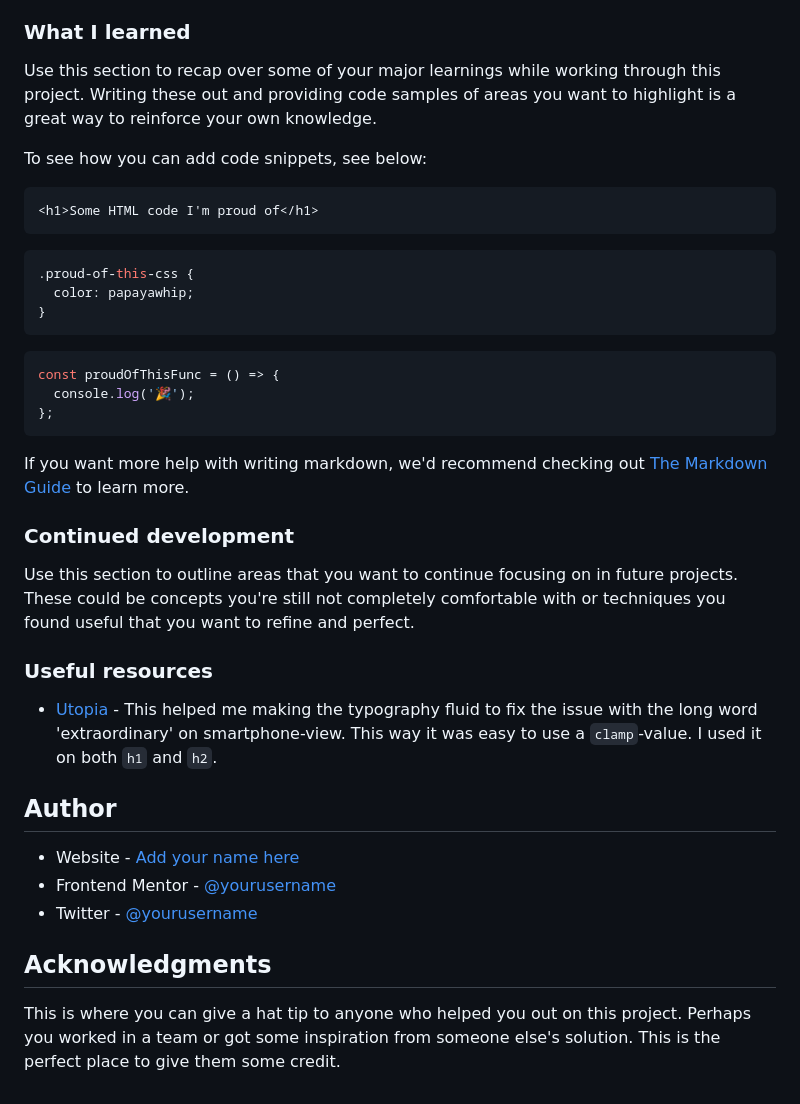
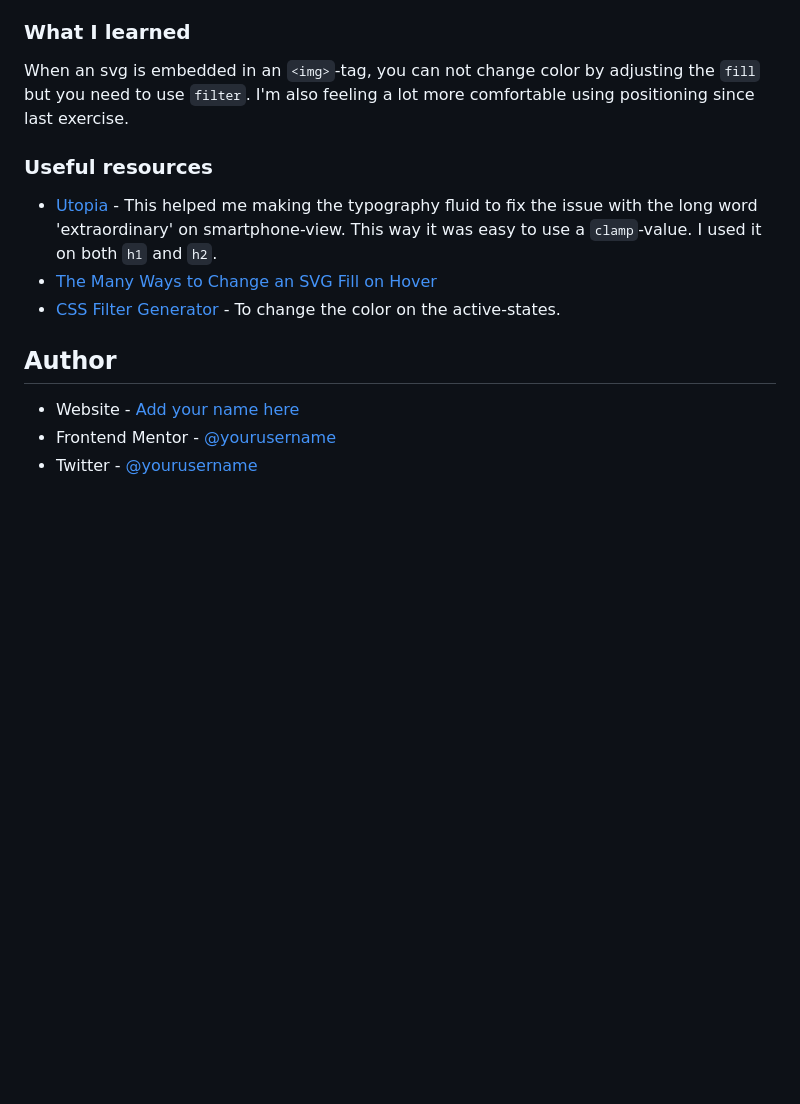
Before and after one commit to katrien-s/fe-14-equalizer-landing-page, a Markdown page: README.md, the part around the change printed below. Drawn GitHub-style; blank space fills up the shorter version.

````diff
--- a/README.md
+++ b/README.md
@@ -55,42 +43,17 @@ Then crop/optimize/edit your image however you like, add it to your project, and
 
 ### What I learned
 
-Use this section to recap over some of your major learnings while working through this project. Writing these out and providing code samples of areas you want to highlight is a great way to reinforce your own knowledge.
-
-To see how you can add code snippets, see below:
-
-```html
-<h1>Some HTML code I'm proud of</h1>
-```
-
-```css
-.proud-of-this-css {
-  color: papayawhip;
-}
-```
-
-```js
-const proudOfThisFunc = () => {
-  console.log('🎉');
-};
-```
-
-If you want more help with writing markdown, we'd recommend checking out [The Markdown Guide](https://www.markdownguide.org/) to learn more.
-
-### Continued development
-
-Use this section to outline areas that you want to continue focusing on in future projects. These could be concepts you're still not completely comfortable with or techniques you found useful that you want to refine and perfect.
+When an svg is embedded in an `<img>`-tag, you can not change color by adjusting the `fill` but you need to use `filter`.
+I'm also feeling a lot more comfortable using positioning since last exercise.
 
 ### Useful resources
 
 - [Utopia](https://utopia.fyi/) - This helped me making the typography fluid to fix the issue with the long word 'extraordinary' on smartphone-view. This way it was easy to use a `clamp`-value. I used it on both `h1` and `h2`.
+- [The Many Ways to Change an SVG Fill on Hover](https://css-tricks.com/the-many-ways-to-change-an-svg-fill-on-hover-and-when-to-use-them/)
+- [CSS Filter Generator](https://codepen.io/sosuke/pen/Pjoqqp) - To change the color on the active-states.
 
 ## Author
 
 - Website - [Add your name here](https://www.your-site.com)
 - Frontend Mentor - [@yourusername](https://www.frontendmentor.io/profile/yourusername)
 - Twitter - [@yourusername](https://www.twitter.com/yourusername)
-
-## Acknowledgments
-
-This is where you can give a hat tip to anyone who helped you out on this project. Perhaps you worked in a team or got some inspiration from someone else's solution. This is the perfect place to give them some credit.
````
Also changed, not shown: other parts of README.md (+1 -13 lines), screenshot.jpg (added), 2 other files.
